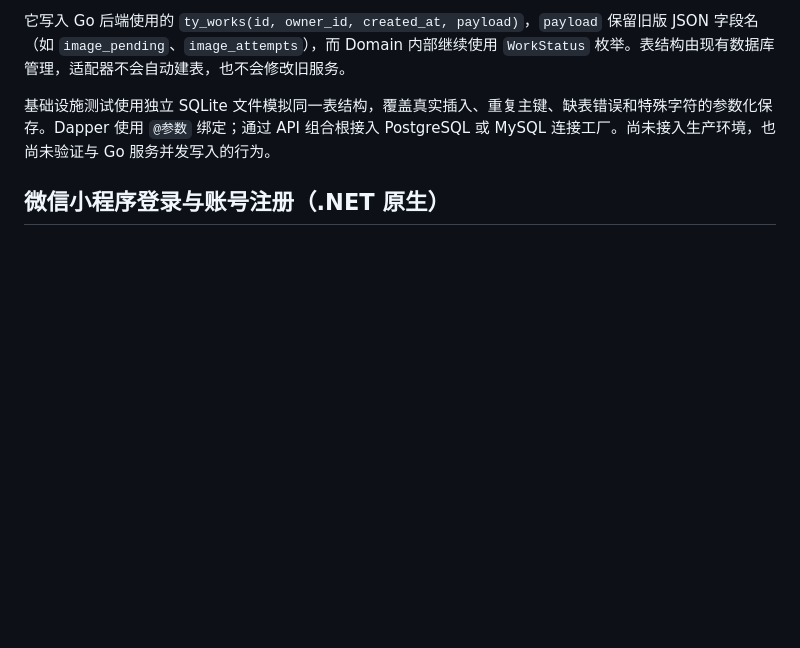
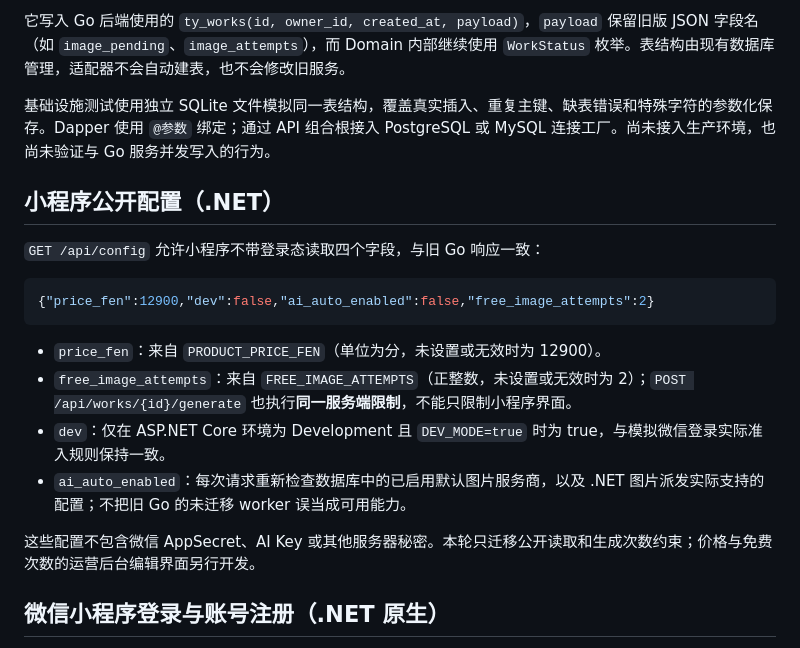
Before and after one commit to kotcmm/tongyin-mvp, a Markdown page: backend-dotnet/README.md, the part around the change. Rendered like a GitHub page; blank space fills up the shorter version.

Commit message:
docs(config): document public miniapp settings and effective image retry limit

````diff
--- a/backend-dotnet/README.md
+++ b/backend-dotnet/README.md
@@ -41,6 +41,21 @@
 它写入 Go 后端使用的 `ty_works(id, owner_id, created_at, payload)`，`payload` 保留旧版 JSON 字段名（如 `image_pending`、`image_attempts`），而 Domain 内部继续使用 `WorkStatus` 枚举。表结构由现有数据库管理，适配器不会自动建表，也不会修改旧服务。
 
 基础设施测试使用独立 SQLite 文件模拟同一表结构，覆盖真实插入、重复主键、缺表错误和特殊字符的参数化保存。Dapper 使用 `@参数` 绑定；通过 API 组合根接入 PostgreSQL 或 MySQL 连接工厂。尚未接入生产环境，也尚未验证与 Go 服务并发写入的行为。
+
+## 小程序公开配置（.NET）
+
+`GET /api/config` 允许小程序不带登录态读取四个字段，与旧 Go 响应一致：
+
+```json
+{"price_fen":12900,"dev":false,"ai_auto_enabled":false,"free_image_attempts":2}
+```
+
+- `price_fen`：来自 `PRODUCT_PRICE_FEN`（单位为分，未设置或无效时为 12900）。
+- `free_image_attempts`：来自 `FREE_IMAGE_ATTEMPTS`（正整数，未设置或无效时为 2）；`POST /api/works/{id}/generate` 也执行**同一服务端限制**，不能只限制小程序界面。
+- `dev`：仅在 ASP.NET Core 环境为 Development 且 `DEV_MODE=true` 时为 true，与模拟微信登录实际准入规则保持一致。
+- `ai_auto_enabled`：每次请求重新检查数据库中的已启用默认图片服务商，以及 .NET 图片派发实际支持的配置；不把旧 Go 的未迁移 worker 误当成可用能力。
+
+这些配置不包含微信 AppSecret、AI Key 或其他服务器秘密。本轮只迁移公开读取和生成次数约束；价格与免费次数的运营后台编辑界面另行开发。
 
 ## 微信小程序登录与账号注册（.NET 原生）
 
````
